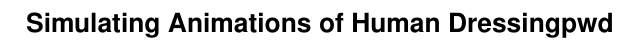
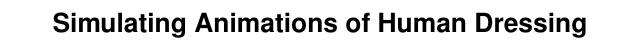
Before and after one commit to karenliu/dressing, a LaTeX paper (paper.tex): part of one column of page 1 of 4, cut so that both start at the same text. Compiled offline with pdfLaTeX.

Commit message:
minor changes

```diff
--- a/paper.tex
+++ b/paper.tex
@@ -20,7 +20,7 @@
 \TOGdataURL{}
 \TOGcodeURL{}
 
-\title{Simulating Animations of Human Dressingpwd
+\title{Simulating Animations of Human Dressing
 }
 
 
```
